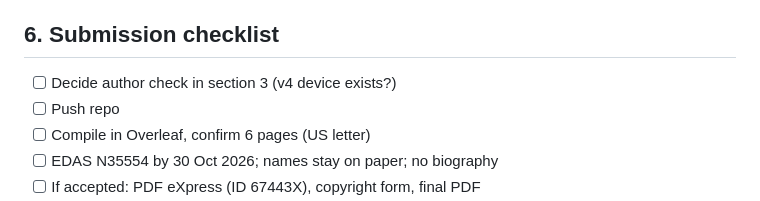
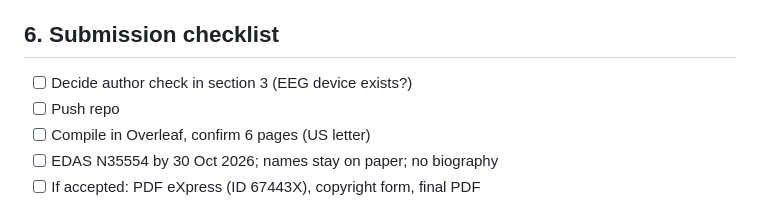
Before and after one commit to tsharan17/Epilepsy-Seizure-Monitoring-System, a Markdown page: docs/audit_report.md, the part around the change. Rendered like a GitHub page.

Commit message:
Fix wording in audit report
Co-Authored-By: Claude Sonnet 5.5 <noreply@anthropic.com>
Claude-Session: https://claude.ai/code/session_01F5xZMjmm5XUcQyXvXsMrh9

```diff
--- a/docs/audit_report.md
+++ b/docs/audit_report.md
@@ -51,7 +51,7 @@ Title -> "A Low-Cost EEG and Head-Motion Epilepsy Seizure Alarm with Baseline-No
 8. If selected for TCE/associated journal: 4-page version needed.
 
 ## 6. Submission checklist
-- [ ] Decide author check in section 3 (v4 device exists?)
+- [ ] Decide author check in section 3 (EEG device exists?)
 - [ ] Push repo
 - [ ] Compile in Overleaf, confirm 6 pages (US letter)
 - [ ] EDAS N35554 by 30 Oct 2026; names stay on paper; no biography
```
